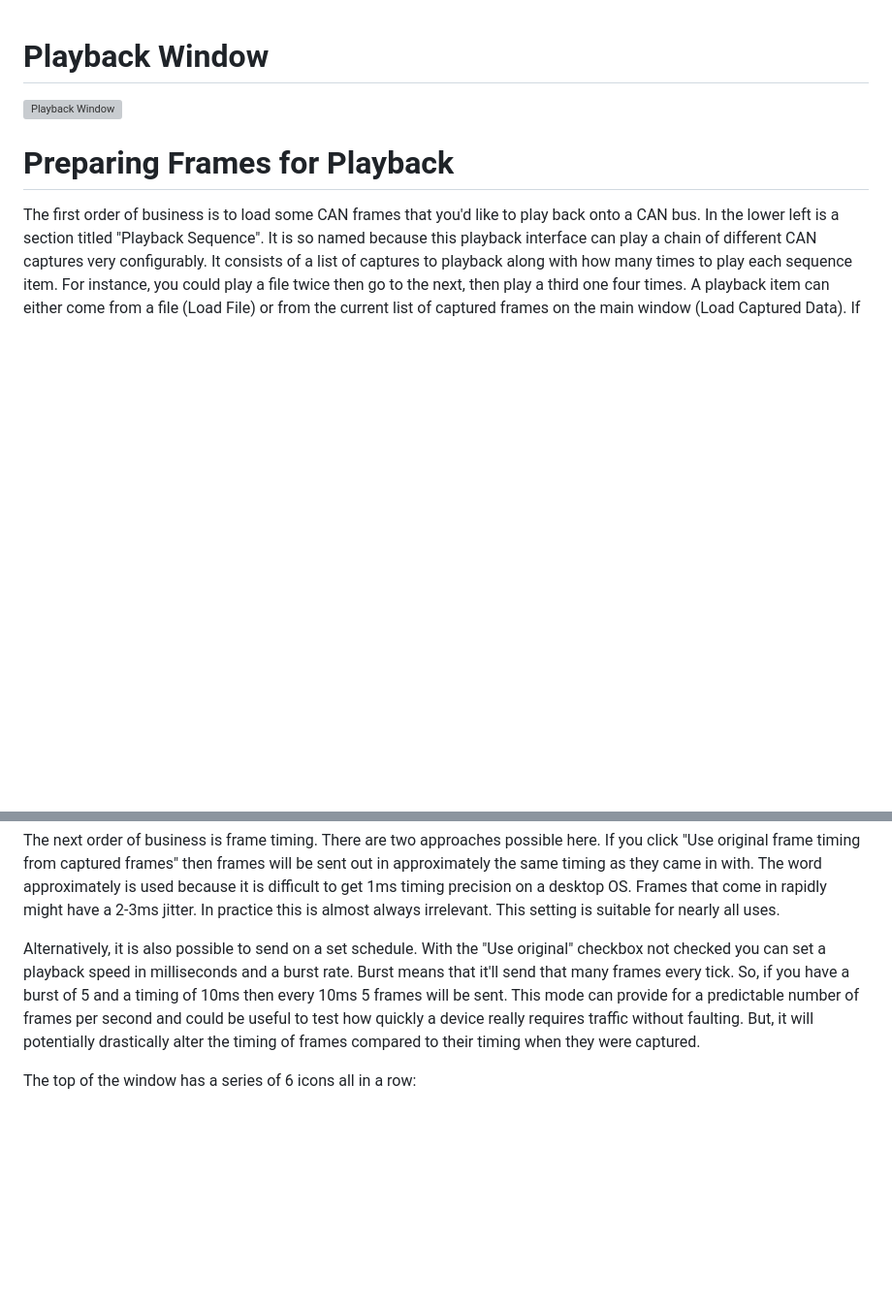
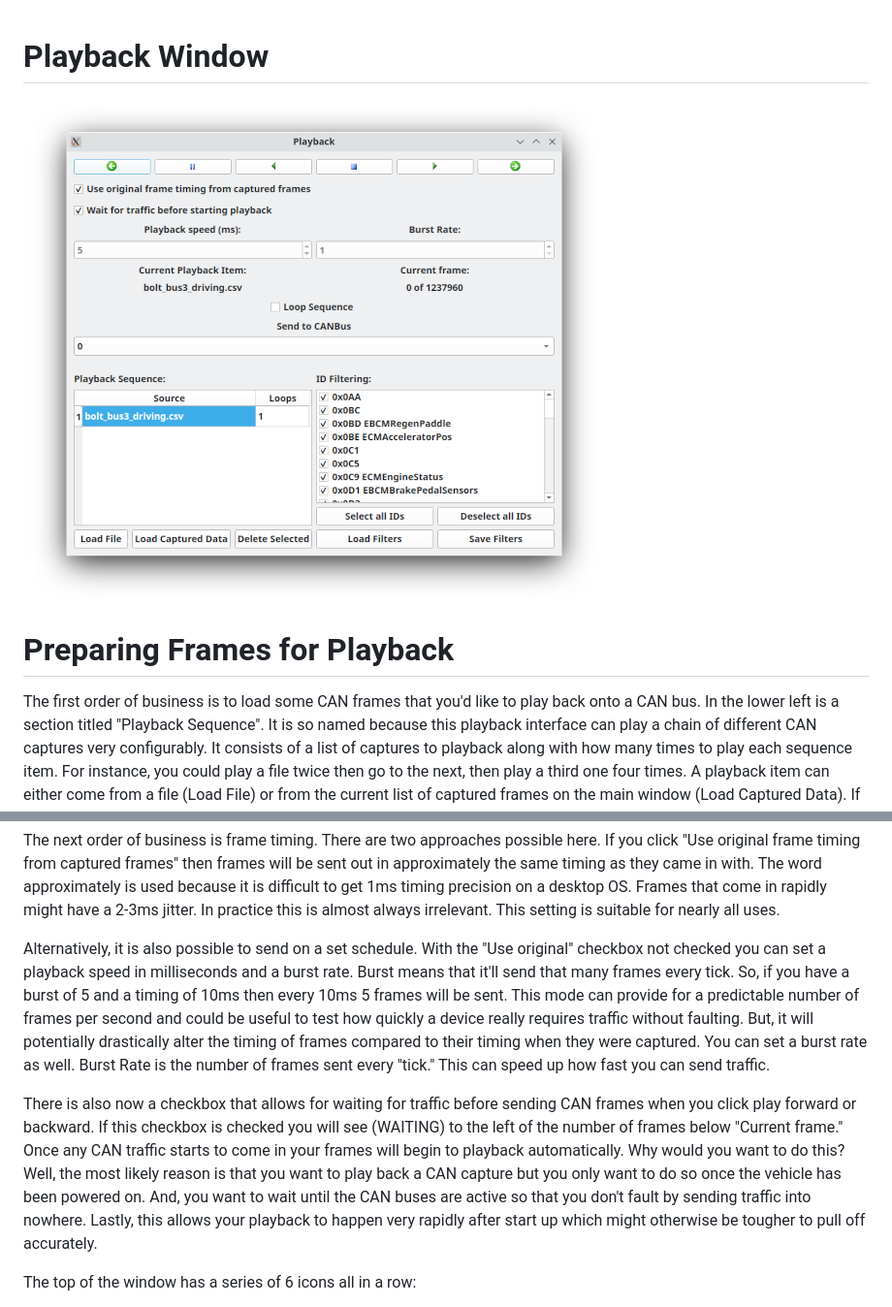
Before and after one commit to collin80/SavvyCAN, a Markdown page: help/playbackwindow.md, 2 parts joined by grey strips. Shown at 97% size. GitHub-like rendering; pictures changed too: help/images/Playback.png; blank space fills up the shorter version; grey boxes are pictures that could not be loaded.

Commit message:
Update some of the help files (Playback and Signal Editor)

```diff
--- a/help/playbackwindow.md
+++ b/help/playbackwindow.md
@@ -1,7 +1,7 @@
 Playback Window
 ===============
 
-![Playback Window](./images/PlayBack.png)
+![Playback Window](./images/Playback.png)
 
 
 Preparing Frames for Playback
@@ -18,7 +18,9 @@ The playback window can send frames on a specific bus, all buses (be careful wit
 
 The next order of business is frame timing. There are two approaches possible here. If you click "Use original frame timing from captured frames" then frames will be sent out in approximately the same timing as they came in with. The word approximately is used because it is difficult to get 1ms timing precision on a desktop OS. Frames that come in rapidly might have a 2-3ms jitter. In practice this is almost always irrelevant. This setting is suitable for nearly all uses.
 
-Alternatively, it is also possible to send on a set schedule. With the "Use original" checkbox not checked you can set a playback speed in milliseconds and a burst rate. Burst means that it'll send that many frames every tick. So, if you have a burst of 5 and a timing of 10ms then every 10ms 5 frames will be sent. This mode can provide for a predictable number of frames per second and could be useful to test how quickly a device really requires traffic without faulting. But, it will potentially drastically alter the timing of frames compared to their timing when they were captured.
+Alternatively, it is also possible to send on a set schedule. With the "Use original" checkbox not checked you can set a playback speed in milliseconds and a burst rate. Burst means that it'll send that many frames every tick. So, if you have a burst of 5 and a timing of 10ms then every 10ms 5 frames will be sent. This mode can provide for a predictable number of frames per second and could be useful to test how quickly a device really requires traffic without faulting. But, it will potentially drastically alter the timing of frames compared to their timing when they were captured. You can set a burst rate as well. Burst Rate is the number of frames sent every "tick." This can speed up how fast you can send traffic.
+
+There is also now a checkbox that allows for waiting for traffic before sending CAN frames when you click play forward or backward. If this checkbox is checked you will see (WAITING) to the left of the number of frames below "Current frame." Once any CAN traffic starts to come in your frames will begin to playback automatically. Why would you want to do this? Well, the most likely reason is that you want to play back a CAN capture but you only want to do so once the vehicle has been powered on. And, you want to wait until the CAN buses are active so that you don't fault by sending traffic into nowhere. Lastly, this allows your playback to happen very rapidly after start up which might otherwise be tougher to pull off accurately.
 
 The top of the window has a series of 6 icons all in a row:
 
```
Also changed, not shown: help/signaleditor.md (+12 -1 lines).
